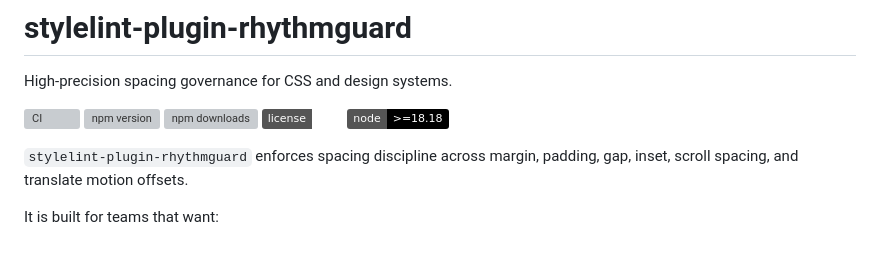
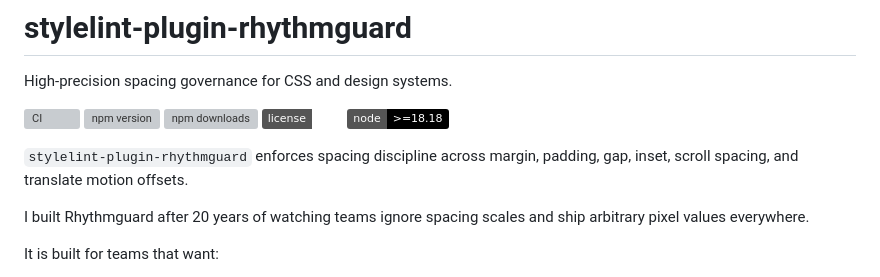
Before and after one commit to PetriLahdelma/stylelint-plugin-rhythmguard, a Markdown page: README.md, the part around the change. Drawn GitHub-style; badges without logos; blank space fills up the shorter version; grey boxes are pictures that could not be loaded.

Commit message:
docs: add creator motivation to readme intro

```diff
--- a/README.md
+++ b/README.md
@@ -13,6 +13,8 @@ High-precision spacing governance for CSS and design systems.
 [![Node](https://img.shields.io/badge/node-%3E%3D18.18-black.svg)](https://nodejs.org/)
 
 `stylelint-plugin-rhythmguard` enforces spacing discipline across margin, padding, gap, inset, scroll spacing, and translate motion offsets.
+
+I built Rhythmguard after 20 years of watching teams ignore spacing scales and ship arbitrary pixel values everywhere.
 
 It is built for teams that want:
 
```
